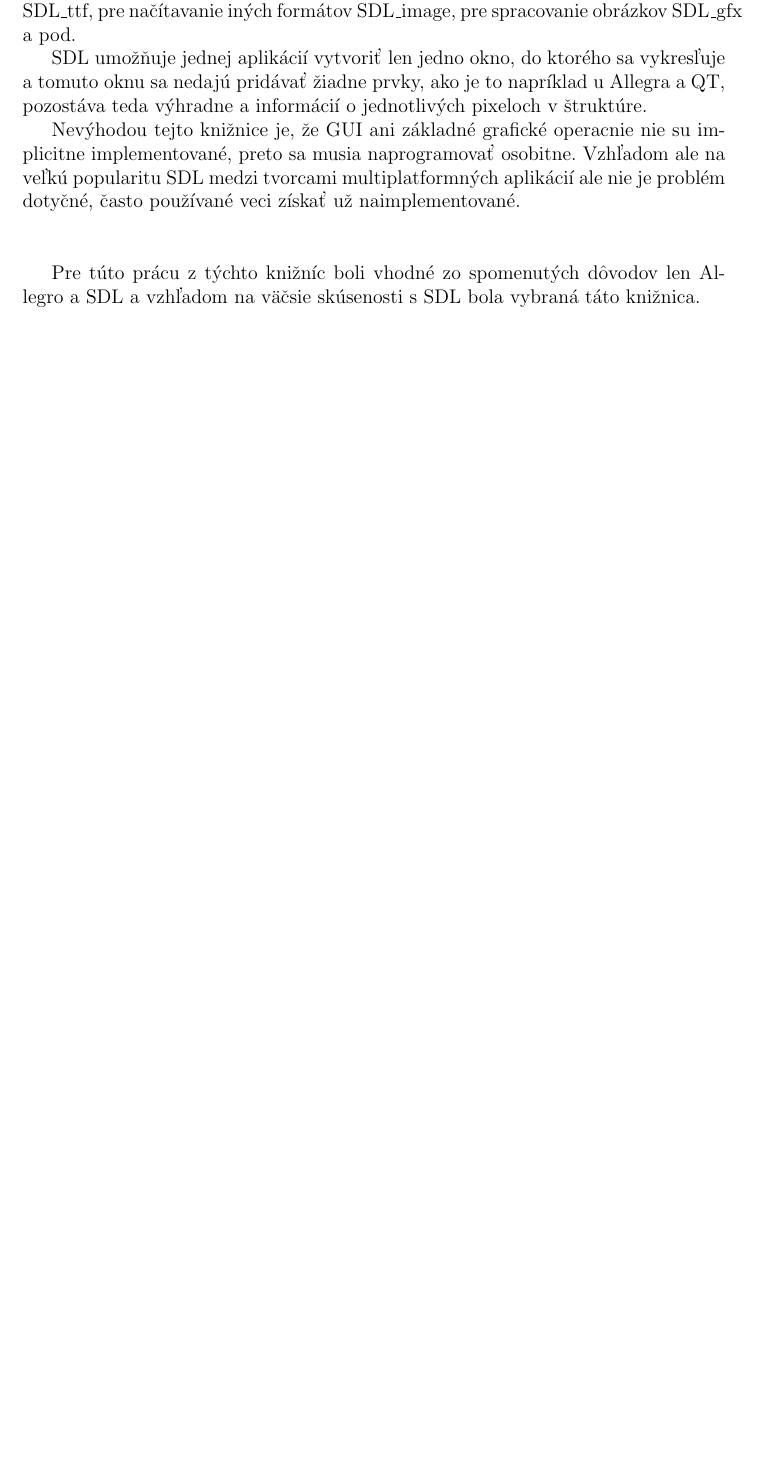
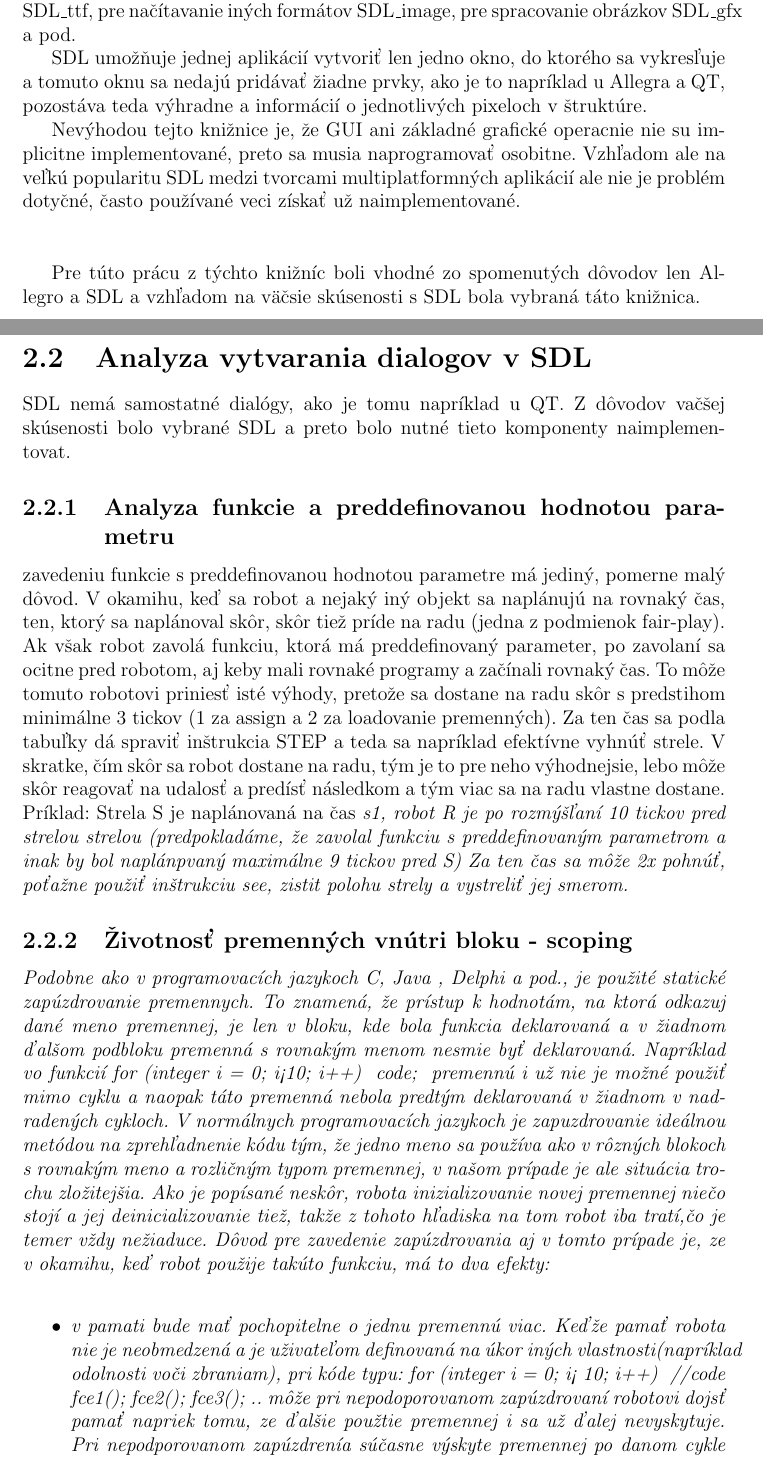
Before and after one commit to caronnee/peva, a LaTeX document (docs/bakalarka.tex, which reads docs/analyza.tex): part of page 7 of 23 before the commit and two parts of pages 7 and 8 of 24 after it, the two joined at a grey line, cut so that both start at the same text, the shorter picture padded with empty space. Compiled offline with LaTeX, dvips and Ghostscript.

Commit message:
drobne upravy

```diff
--- a/docs/analyza.tex
+++ b/docs/analyza.tex
@@ -2,3 +2,23 @@
 SDL nemá samostatné dialógy, ako je tomu napríklad u QT. Z dôvodov vačšej skúsenosti bolo vybrané SDL a preto bolo nutné tieto komponenty naimplementovat.
 \subsection{Analyza funkcie a preddefinovanou hodnotou parametru}
 zavedeniu funkcie s preddefinovanou hodnotou parametre má jediný, pomerne malý dôvod. V okamihu, keď sa robot a nejaký iný objekt sa naplánujú na rovnaký čas, ten, ktorý sa naplánoval skôr, skôr tiež príde na radu (jedna z podmienok fair-play). Ak však robot zavolá funkciu, ktorá má preddefinovaný parameter, po zavolaní sa ocitne pred robotom, aj keby mali rovnaké programy a začínali rovnaký čas. To môže tomuto robotovi priniesť isté výhody, pretože sa dostane na radu skôr s predstihom minimálne 3 tickov (1 za assign a 2 za loadovanie premenných). Za ten čas sa podla tabuľky dá spraviť inštrukcia STEP a teda sa napríklad efektívne vyhnúť strele. V skratke, čím skôr sa robot dostane na radu, tým je to pre neho výhodnejsie, lebo môže skôr reagovať na udalosť a predísť následkom a tým viac sa na radu vlastne dostane. Príklad: Strela S je naplánovaná na čas \it{s1}, robot R je po rozmýšľaní 10 tickov pred strelou strelou (predpokladáme, že zavolal funkciu s preddefinovaným parametrom a inak by bol naplánpvaný maximálne 9 tickov pred S) Za ten čas sa môže 2x pohnúť, poťažne použiť inštrukciu see, zistit polohu strely a vystreliť jej smerom.
+\subsection{Životnosť premenných vnútri bloku - scoping}
+\indent Podobne ako v programovacích jazykoch C, Java , Delphi a pod., je použité statické zapúzdrovanie premennych. To znamená, že prístup k hodnotám, na ktorá odkazuj dané meno premennej, je len v bloku, kde bola funkcia deklarovaná a v žiadnom ďalšom podbloku premenná s rovnakým menom nesmie byť deklarovaná. Napríklad vo funkcií
+for (integer i = 0; i<10; i++)
+{
+	code;
+}
+premennú i už nie je možné použiť mimo cyklu a naopak táto premenná nebola predtým deklarovaná v žiadnom v nadradených cykloch. V normálnych programovacích jazykoch je zapuzdrovanie ideálnou metódou na zprehľadnenie kódu tým, že jedno meno sa používa ako v rôzných blokoch s rovnakým meno a rozličným typom premennej, v našom prípade je ale situácia trochu zložitejšia. Ako je popísané neskôr, robota inizializovanie novej premennej niečo stojí a jej deinicializovanie tiež, takže z tohoto hľadiska na tom robot iba tratí,čo je temer vždy nežiaduce. Dôvod pre zavedenie zapúzdrovania aj v tomto prípade je, ze v okamihu, keď robot použije takúto funkciu, má to dva efekty: \\
+		\begin{itemize}
+		\item v pamati bude mať pochopitelne o jednu premennú viac. Keďže pamať robota nie je neobmedzená a je uživateľom definovaná na úkor iných vlastnosti(napríklad odolnosti voči zbraniam), pri kóde typu:
+for (integer i = 0; i< 10; i++)
+{
+	//code
+}
+fce1();
+fce2();
+fce3();
+..
+môže pri nepodoporovanom zapúzdrovaní robotovi dojsť pamať napriek tomu, ze ďalšie použtie premennej i sa už ďalej nevyskytuje. Pri nepodporovanom zapúzdrenía súčasne výskyte premennej po danom cykle by bolo stejne akoby bola premenná definovaná v nadradenom cykle, to znamená, že až na virtuálne uvoľnenie premennej z pamäti robota by penalizácia bola úplne rovnaká.
+\end{itemize}
+Z tohoto dôvodu je teda zapúzdrovanie povolené. Rozlisovanie prebieha tým spôsobom, že buď so dopredu rezervuje miesto pre premenné každej funkcie v každej možnej hladine zanorenia (tažke prípadné miesto premennej by sa jednoznažne identifikovalo hĺbkou zanorenia, menom funkcie a nazvom premennej). tento spôsob ale vyžaduje generovanie obrovského množstva dát, kde len malá časť bude využívaná. Preto v tejto implementácií je pri každom volaní funkcie vygenerovaný nový podstrom, s rovnakými parametram, ale v inej hĺbke. Jedná sa vlastne o dynamické vytváranie stromu volaní funkcií. V okamihu, ked sa dojde na koniec hlavnej funkcie, vieme, že máme kompletné prehľad o tom. Tento prehľad sa však môže meniť, obzvlášt ak je volanie funkcií závislá na inštrukciách step() alebo see() robota. Keďže volanie funkcie v určitej hĺbke zanorenia je nemenne vzhľadom na to, kto funkciu volal, jednotlivé stromy (stack zostáva vždy rovnaký), sú uložené v poli rpi funkcií
```
Also changed, not shown: docs/bakalarka.tex (+1 -0 lines), docs/todo.tex (+3 -0 lines).
